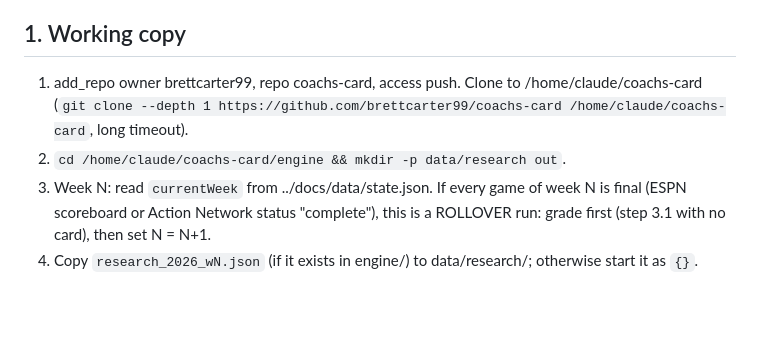
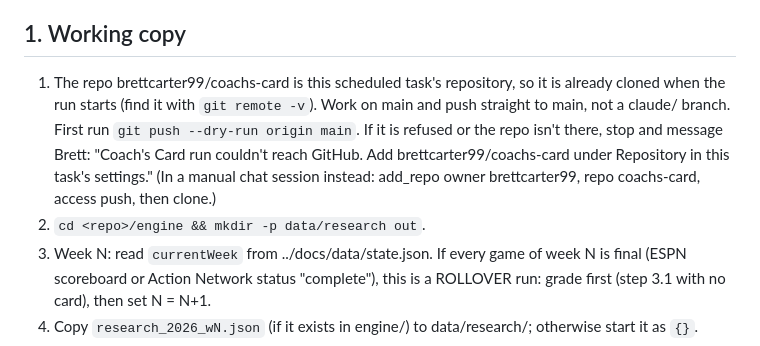
Before and after one commit to brettcarter99/coachs-card, a Markdown page: engine/runbook.md, the part around the change. Rendered like a GitHub page; blank space fills up the shorter version.

Commit message:
Runbook: use the task's cloned repo and fail loudly without GitHub access
Co-Authored-By: Claude Opus 5.5 <noreply@anthropic.com>
Claude-Session: https://claude.ai/code/session_01RvYBXDXZnMRVy7vfZizamF

```diff
--- a/engine/runbook.md
+++ b/engine/runbook.md
@@ -13,9 +13,12 @@ reasoning in Coach's first-person voice, plain and direct. Brett is the owner; a
 Every run follows the same steps below; what gets researched depends on the day (step 2).
 
 ## 1. Working copy
-1. add_repo owner brettcarter99, repo coachs-card, access push. Clone to /home/claude/coachs-card
-   (`git clone --depth 1 https://github.com/brettcarter99/coachs-card /home/claude/coachs-card`, long timeout).
-2. `cd /home/claude/coachs-card/engine && mkdir -p data/research out`.
+1. The repo brettcarter99/coachs-card is this scheduled task's repository, so it is already cloned when the run
+   starts (find it with `git remote -v`). Work on main and push straight to main, not a claude/ branch.
+   First run `git push --dry-run origin main`. If it is refused or the repo isn't there, stop and message Brett:
+   "Coach's Card run couldn't reach GitHub. Add brettcarter99/coachs-card under Repository in this task's settings."
+   (In a manual chat session instead: add_repo owner brettcarter99, repo coachs-card, access push, then clone.)
+2. `cd <repo>/engine && mkdir -p data/research out`.
 3. Week N: read `currentWeek` from ../docs/data/state.json. If every game of week N is final (ESPN scoreboard or Action
    Network status "complete"), this is a ROLLOVER run: grade first (step 3.1 with no card), then set N = N+1.
 4. Copy `research_2026_wN.json` (if it exists in engine/) to data/research/; otherwise start it as `{}`.
```
